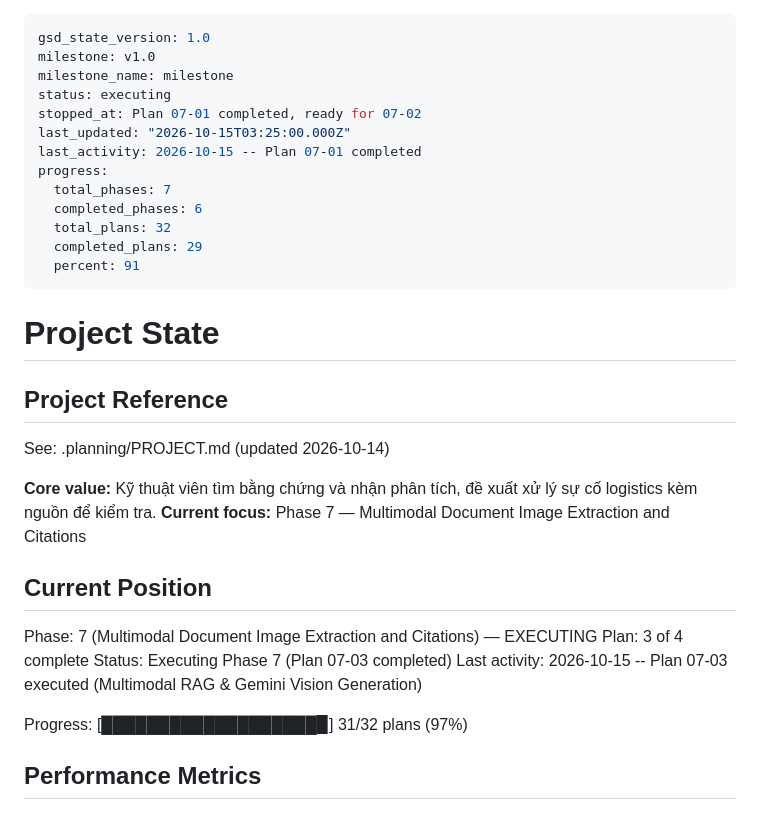
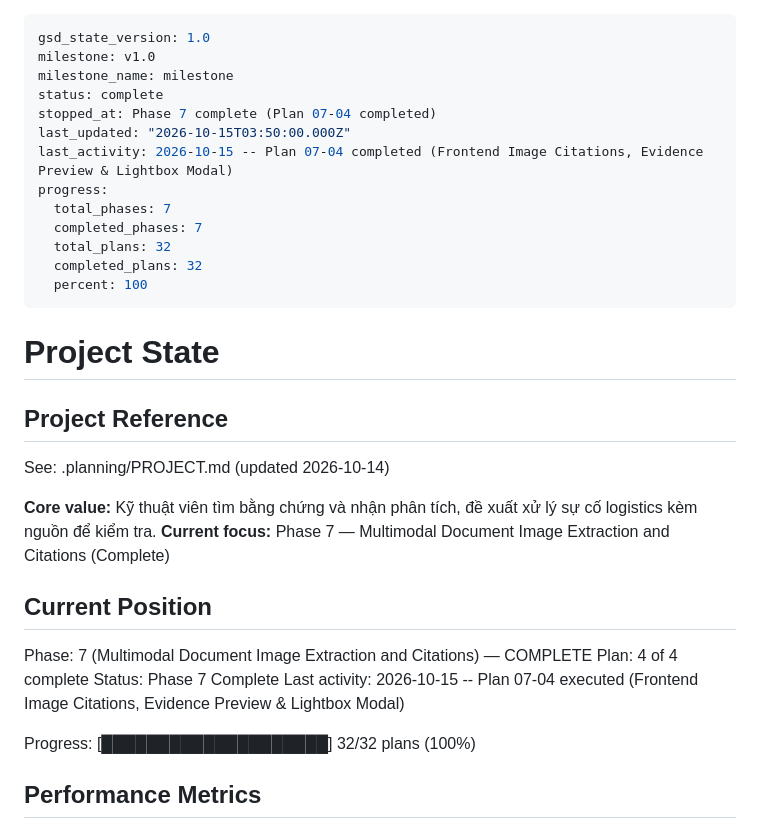
Before and after one commit to knghia2902/RAG, a Markdown page: .planning/STATE.md, the part around the change. Rendered like a GitHub page.

Commit message:
docs(phase-07-04): record plan 07-04 completion and update state

```diff
--- a/.planning/STATE.md
+++ b/.planning/STATE.md
@@ -2,16 +2,16 @@
 gsd_state_version: 1.0
 milestone: v1.0
 milestone_name: milestone
-status: executing
-stopped_at: Plan 07-01 completed, ready for 07-02
-last_updated: "2026-10-15T03:25:00.000Z"
-last_activity: 2026-10-15 -- Plan 07-01 completed
+status: complete
+stopped_at: Phase 7 complete (Plan 07-04 completed)
+last_updated: "2026-10-15T03:50:00.000Z"
+last_activity: 2026-10-15 -- Plan 07-04 completed (Frontend Image Citations, Evidence Preview & Lightbox Modal)
 progress:
   total_phases: 7
-  completed_phases: 6
+  completed_phases: 7
   total_plans: 32
-  completed_plans: 29
-  percent: 91
+  completed_plans: 32
+  percent: 100
 ---
 
 # Project State
@@ -21,16 +21,16 @@ progress:
 See: .planning/PROJECT.md (updated 2026-10-14)
 
 **Core value:** Kỹ thuật viên tìm bằng chứng và nhận phân tích, đề xuất xử lý sự cố logistics kèm nguồn để kiểm tra.
-**Current focus:** Phase 7 — Multimodal Document Image Extraction and Citations
+**Current focus:** Phase 7 — Multimodal Document Image Extraction and Citations (Complete)
 
 ## Current Position
 
-Phase: 7 (Multimodal Document Image Extraction and Citations) — EXECUTING
-Plan: 3 of 4 complete
-Status: Executing Phase 7 (Plan 07-03 completed)
-Last activity: 2026-10-15 -- Plan 07-03 executed (Multimodal RAG & Gemini Vision Generation)
+Phase: 7 (Multimodal Document Image Extraction and Citations) — COMPLETE
+Plan: 4 of 4 complete
+Status: Phase 7 Complete
+Last activity: 2026-10-15 -- Plan 07-04 executed (Frontend Image Citations, Evidence Preview & Lightbox Modal)
 
-Progress: [███████████████████▉] 31/32 plans (97%)
+Progress: [████████████████████] 32/32 plans (100%)
 
 ## Performance Metrics
 
```
Also changed, not shown: 1 other file.
